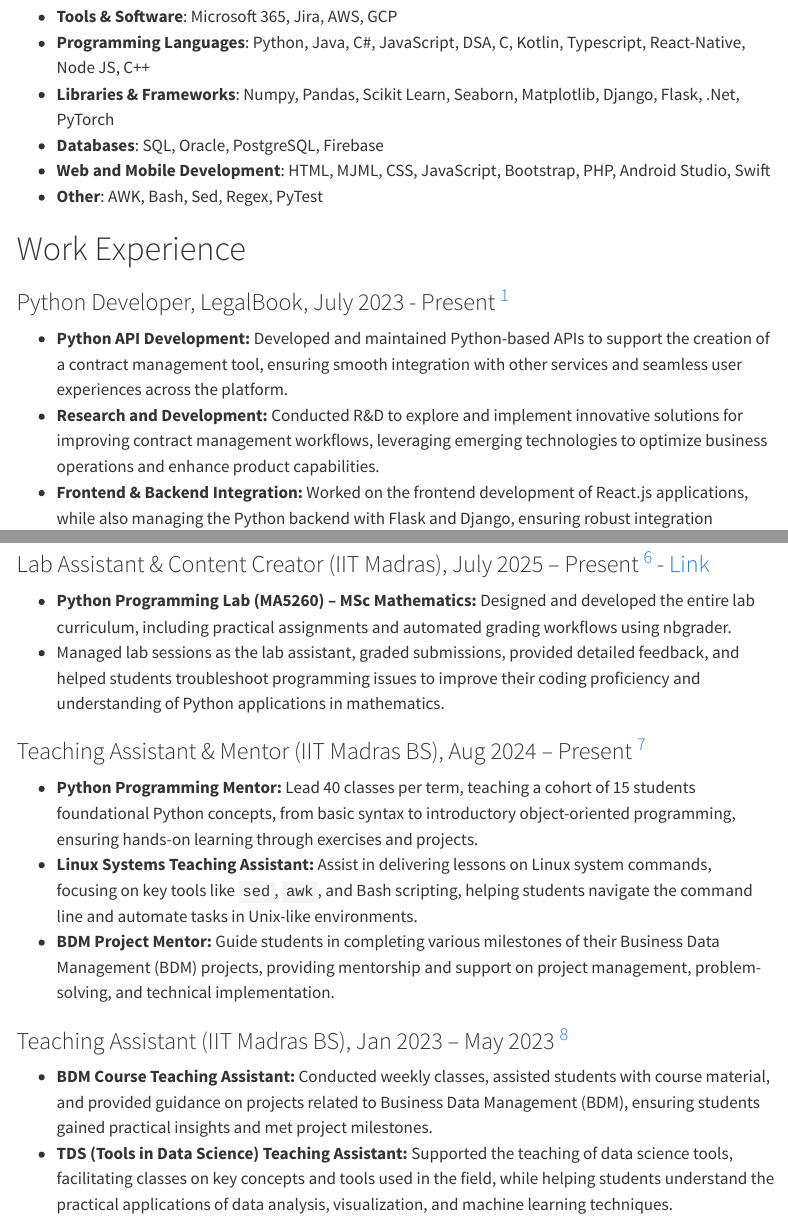
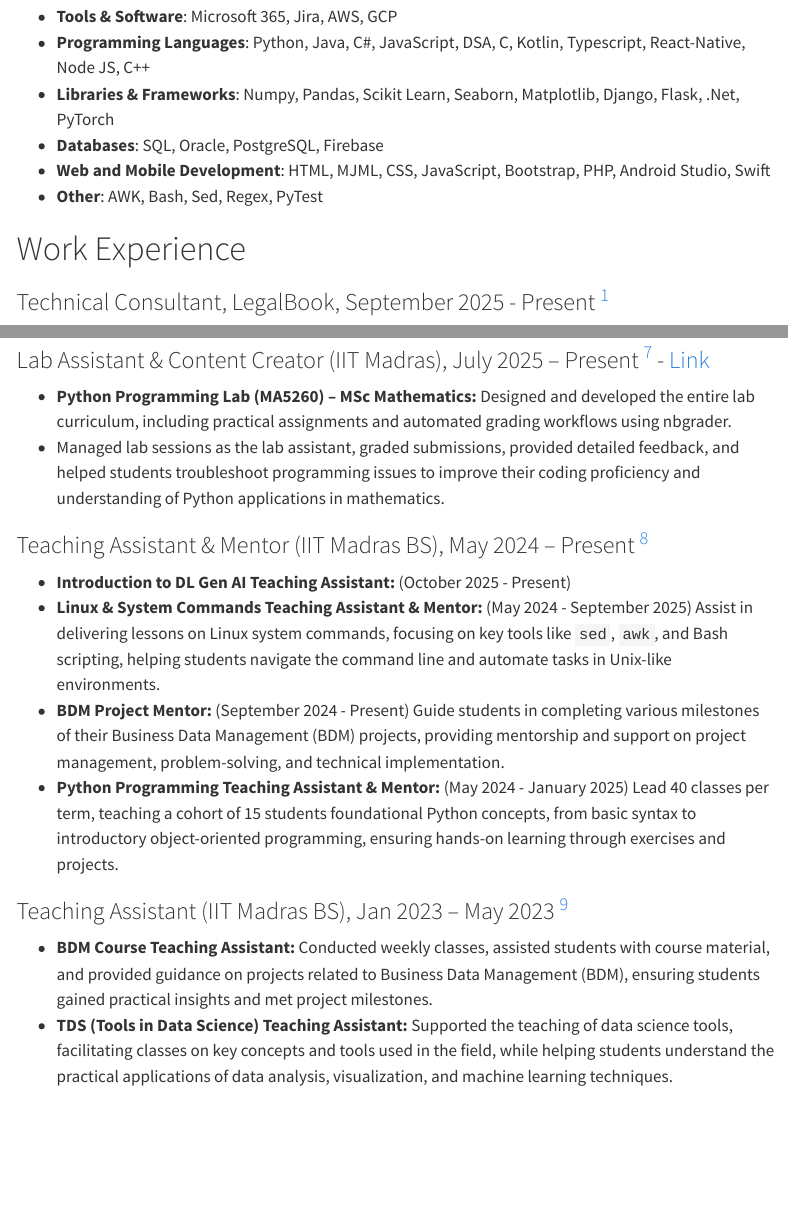
Before and after one commit to brpuneet898/brpuneet898.github.io, a Quarto document (portfolio.qmd): the page in a window 1100 px wide, from 720 px down, and a second part further down, joined at a grey line. Rendered offline with R 4.5, knitr and Pandoc in place of Quarto, with nearby package versions; menus at the side of the page are left out.

Commit message:
updated TA exp and work exp

```diff
--- a/portfolio.qmd
+++ b/portfolio.qmd
@@ -41,4 +41,4 @@ In my free time, I enjoy exploring new tech, contributing to open-source project
 
 # Work Experience {.anchor #work-experience}
 
-### Python Developer, LegalBook, July 2023 - Present [^Contractual]
+### Technical Consultant, LegalBook, September 2025 - Present [^Contractual]
@@ -76,10 +78,11 @@ In my free time, I enjoy exploring new tech, contributing to open-source project
 - **Python Programming Lab (MA5260) – MSc Mathematics:** Designed and developed the entire lab curriculum, including practical assignments and automated grading workflows using nbgrader.
 - Managed lab sessions as the lab assistant, graded submissions, provided detailed feedback, and helped students troubleshoot programming issues to improve their coding proficiency and understanding of Python applications in mathematics.
 
-### Teaching Assistant & Mentor (IIT Madras BS), Aug 2024 – Present [^Part-Time,Internship]
-- **Python Programming Mentor:** Lead 40 classes per term, teaching a cohort of 15 students foundational Python concepts, from basic syntax to introductory object-oriented programming, ensuring hands-on learning through exercises and projects.
-- **Linux Systems Teaching Assistant:** Assist in delivering lessons on Linux system commands, focusing on key tools like `sed`, `awk`, and Bash scripting, helping students navigate the command line and automate tasks in Unix-like environments.
-- **BDM Project Mentor:** Guide students in completing various milestones of their Business Data Management (BDM) projects, providing mentorship and support on project management, problem-solving, and technical implementation.
+### Teaching Assistant & Mentor (IIT Madras BS), May 2024 – Present [^Part-Time,Internship]
+- **Introduction to DL Gen AI Teaching Assistant:** (October 2025 - Present)
+- **Linux & System Commands Teaching Assistant & Mentor:** (May 2024 - September 2025) Assist in delivering lessons on Linux system commands, focusing on key tools like `sed`, `awk`, and Bash scripting, helping students navigate the command line and automate tasks in Unix-like environments.
+- **BDM Project Mentor:** (September 2024 - Present) Guide students in completing various milestones of their Business Data Management (BDM) projects, providing mentorship and support on project management, problem-solving, and technical implementation.
+- **Python Programming Teaching Assistant & Mentor:** (May 2024 - January 2025) Lead 40 classes per term, teaching a cohort of 15 students foundational Python concepts, from basic syntax to introductory object-oriented programming, ensuring hands-on learning through exercises and projects.
 
 ### Teaching Assistant (IIT Madras BS), Jan 2023 – May 2023 [^Part-Time,Internship]
 - **BDM Course Teaching Assistant:** Conducted weekly classes, assisted students with course material, and provided guidance on projects related to Business Data Management (BDM), ensuring students gained practical insights and met project milestones.
```
Also changed, not shown: docs/search.json, portfolio.qmd (2 more changed lines), 11 other files.
